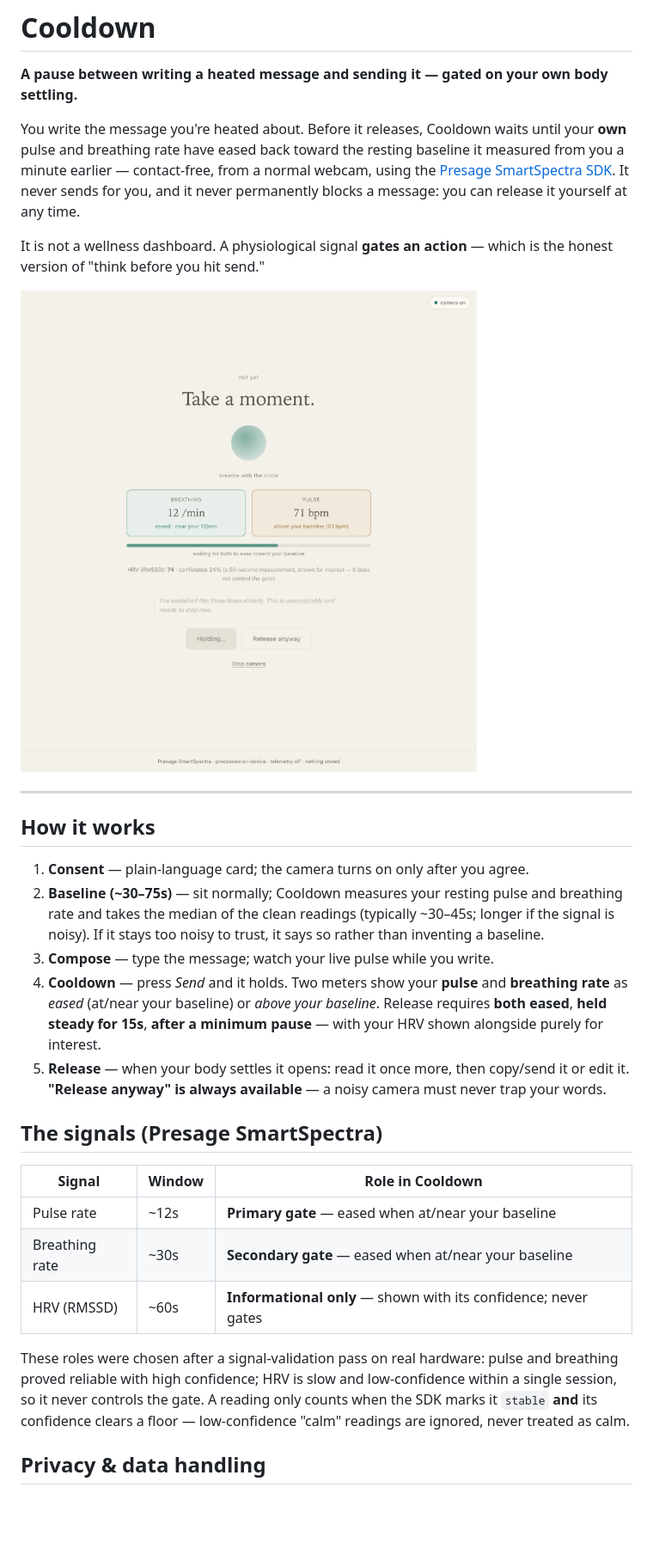
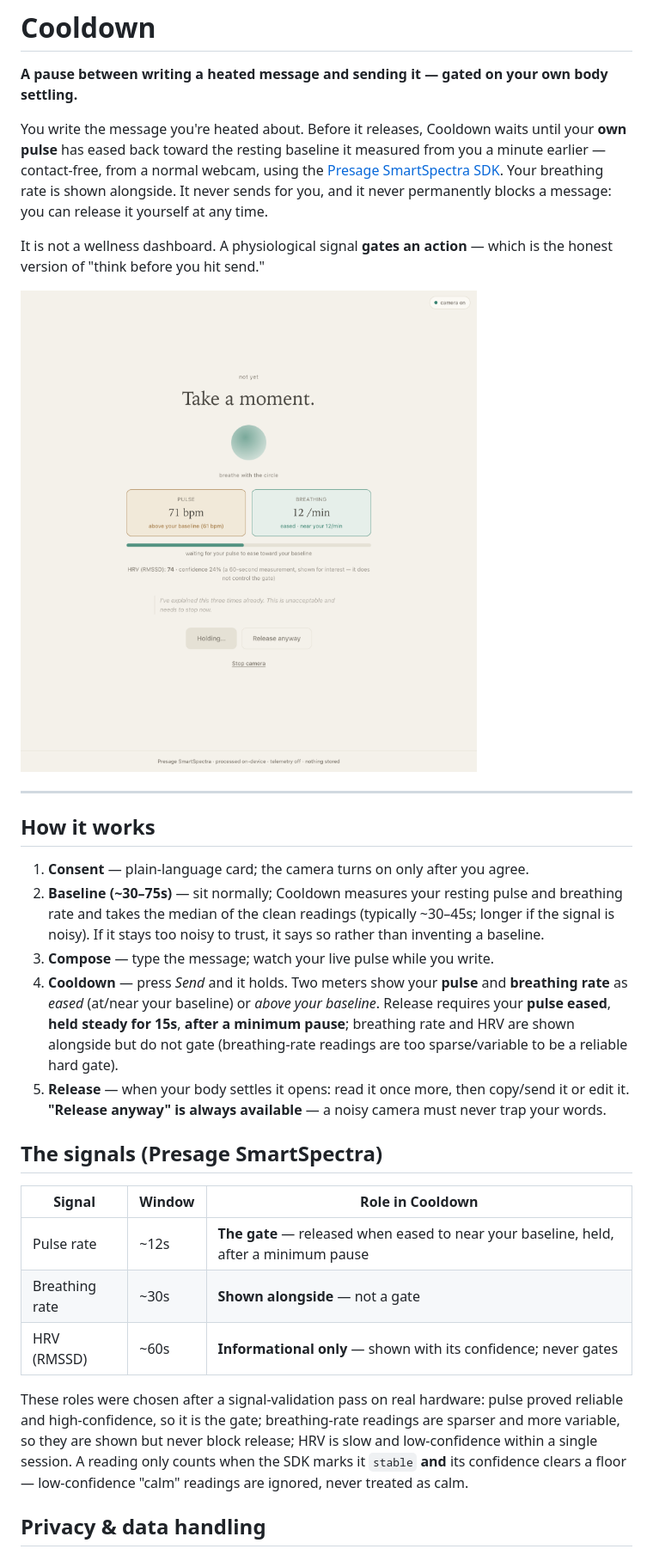
Before and after one commit to rudratoshs/cooldown, a Markdown page: README.md, the part around the change. Shown at 86% size. Rendered like a GitHub page; pictures changed too: docs/cooldown-screen.png; blank space fills up the shorter version.

```diff
--- a/README.md
+++ b/README.md
@@ -2,7 +2,7 @@
 
 **A pause between writing a heated message and sending it — gated on your own body settling.**
 
-You write the message you're heated about. Before it releases, Cooldown waits until your **own** pulse and breathing rate have eased back toward the resting baseline it measured from you a minute earlier — contact-free, from a normal webcam, using the [Presage SmartSpectra SDK](https://github.com/Presage-Security/SmartSpectra). It never sends for you, and it never permanently blocks a message: you can release it yourself at any time.
+You write the message you're heated about. Before it releases, Cooldown waits until your **own pulse** has eased back toward the resting baseline it measured from you a minute earlier — contact-free, from a normal webcam, using the [Presage SmartSpectra SDK](https://github.com/Presage-Security/SmartSpectra). Your breathing rate is shown alongside. It never sends for you, and it never permanently blocks a message: you can release it yourself at any time.
 
 It is not a wellness dashboard. A physiological signal **gates an action** — which is the honest version of "think before you hit send."
 
@@ -15,18 +15,18 @@ It is not a wellness dashboard. A physiological signal **gates an action** — w
 1. **Consent** — plain-language card; the camera turns on only after you agree.
 2. **Baseline (~30–75s)** — sit normally; Cooldown measures your resting pulse and breathing rate and takes the median of the clean readings (typically ~30–45s; longer if the signal is noisy). If it stays too noisy to trust, it says so rather than inventing a baseline.
 3. **Compose** — type the message; watch your live pulse while you write.
-4. **Cooldown** — press *Send* and it holds. Two meters show your **pulse** and **breathing rate** as *eased* (at/near your baseline) or *above your baseline*. Release requires **both eased**, **held steady for 15s**, **after a minimum pause** — with your HRV shown alongside purely for interest.
+4. **Cooldown** — press *Send* and it holds. Two meters show your **pulse** and **breathing rate** as *eased* (at/near your baseline) or *above your baseline*. Release requires your **pulse eased**, **held steady for 15s**, **after a minimum pause**; breathing rate and HRV are shown alongside but do not gate (breathing-rate readings are too sparse/variable to be a reliable hard gate).
 5. **Release** — when your body settles it opens: read it once more, then copy/send it or edit it. **"Release anyway" is always available** — a noisy camera must never trap your words.
 
 ## The signals (Presage SmartSpectra)
 
 | Signal | Window | Role in Cooldown |
 | --- | --- | --- |
-| Pulse rate | ~12s | **Primary gate** — eased when at/near your baseline |
-| Breathing rate | ~30s | **Secondary gate** — eased when at/near your baseline |
+| Pulse rate | ~12s | **The gate** — released when eased to near your baseline, held, after a minimum pause |
+| Breathing rate | ~30s | **Shown alongside** — not a gate |
 | HRV (RMSSD) | ~60s | **Informational only** — shown with its confidence; never gates |
 
-These roles were chosen after a signal-validation pass on real hardware: pulse and breathing proved reliable with high confidence; HRV is slow and low-confidence within a single session, so it never controls the gate. A reading only counts when the SDK marks it `stable` **and** its confidence clears a floor — low-confidence "calm" readings are ignored, never treated as calm.
+These roles were chosen after a signal-validation pass on real hardware: pulse proved reliable and high-confidence, so it is the gate; breathing-rate readings are sparser and more variable, so they are shown but never block release; HRV is slow and low-confidence within a single session. A reading only counts when the SDK marks it `stable` **and** its confidence clears a floor — low-confidence "calm" readings are ignored, never treated as calm.
 
 ## Privacy & data handling
 
```
Also changed, not shown: 5 other files.
